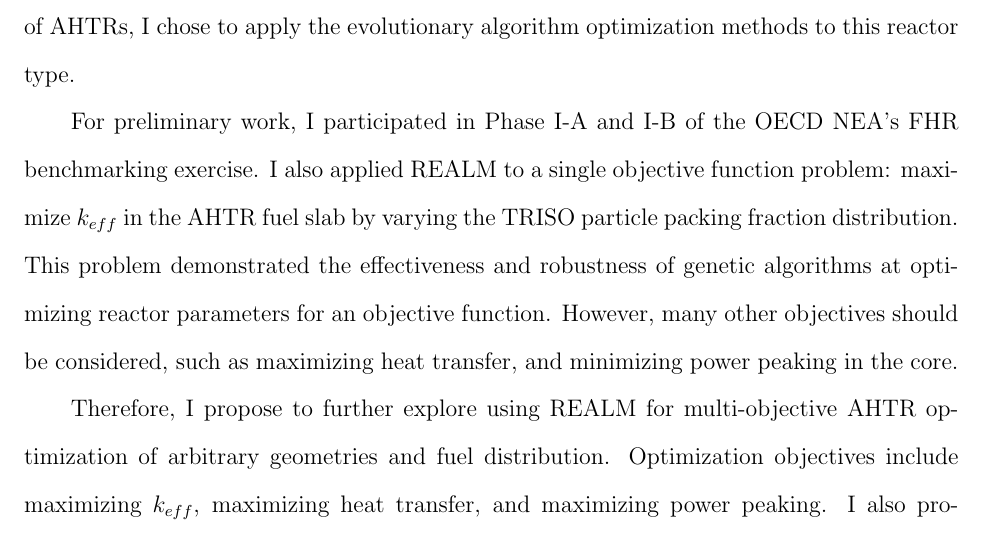
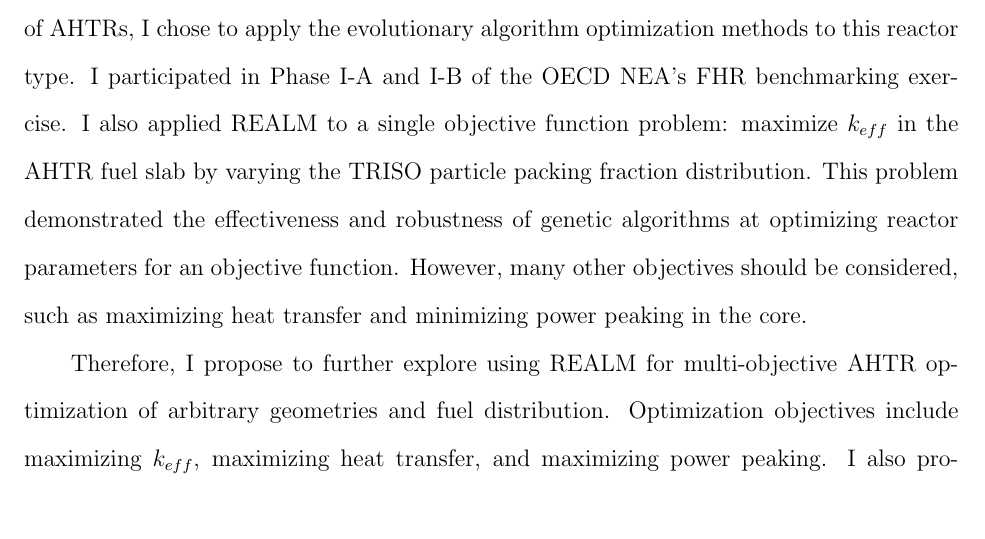
Before and after one commit to gwenchee/2021-chee-prelim, a LaTeX thesis (docs/2021-chee-prelim.tex, which reads docs/proposal.tex): part of page 96 of 105, cut so that both start at the same text. Compiled offline with pdfLaTeX.

Commit message:
ready for nat

```diff
--- a/docs/proposal.tex
+++ b/docs/proposal.tex
@@ -249,16 +249,15 @@ robust evolutionary algorithm optimization methods without going
 through the cumbersome process of setting up a genetic algorithm framework.
 With the many benefits of \glspl{AHTR}, I chose to apply the evolutionary
 algorithm optimization methods to this reactor type.
-
-For preliminary work, I participated in Phase I-A and I-B of the \gls{OECD}
-\gls{NEA}'s \gls{FHR} benchmarking exercise.
+I participated in Phase I-A and I-B of the \gls{OECD} \gls{NEA}'s \gls{FHR}
+benchmarking exercise.
 I also applied \gls{REALM} to a single objective function problem: maximize
 $k_{eff}$ in the \gls{AHTR} fuel slab by varying the \gls{TRISO} particle
 packing fraction distribution.
 This problem demonstrated the effectiveness and robustness of genetic algorithms
 at optimizing reactor parameters for an objective function.
 However, many other objectives should be considered, such as maximizing heat
-transfer, and minimizing power peaking in the core.
+transfer and minimizing power peaking in the core.
 
 Therefore, I propose to further explore using \gls{REALM} for multi-objective
 \gls{AHTR} optimization of arbitrary geometries and fuel distribution.
```
